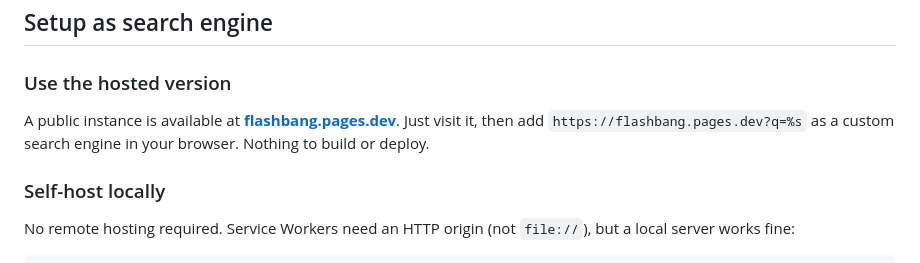
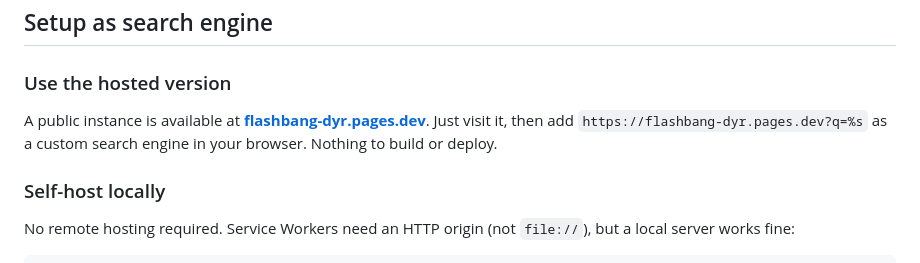
Before and after one commit to stevieyu/flashbang, a Markdown page: README.md, the part around the change. Rendered like a GitHub page.

Commit message:
feat: add hosted version

```diff
--- a/README.md
+++ b/README.md
@@ -33,7 +33,7 @@ If the query is just a bang with no search term (e.g. `!g`), Flashbang redirects
 
 ### Use the hosted version
 
-A public instance is available at **[flashbang.pages.dev](https://flashbang.pages.dev)**. Just visit it, then add `https://flashbang.pages.dev?q=%s` as a custom search engine in your browser. Nothing to build or deploy.
+A public instance is available at **[flashbang-dyr.pages.dev](https://flashbang-dyr.pages.dev)**. Just visit it, then add `https://flashbang-dyr.pages.dev?q=%s` as a custom search engine in your browser. Nothing to build or deploy.
 
 ### Self-host locally
 
```
